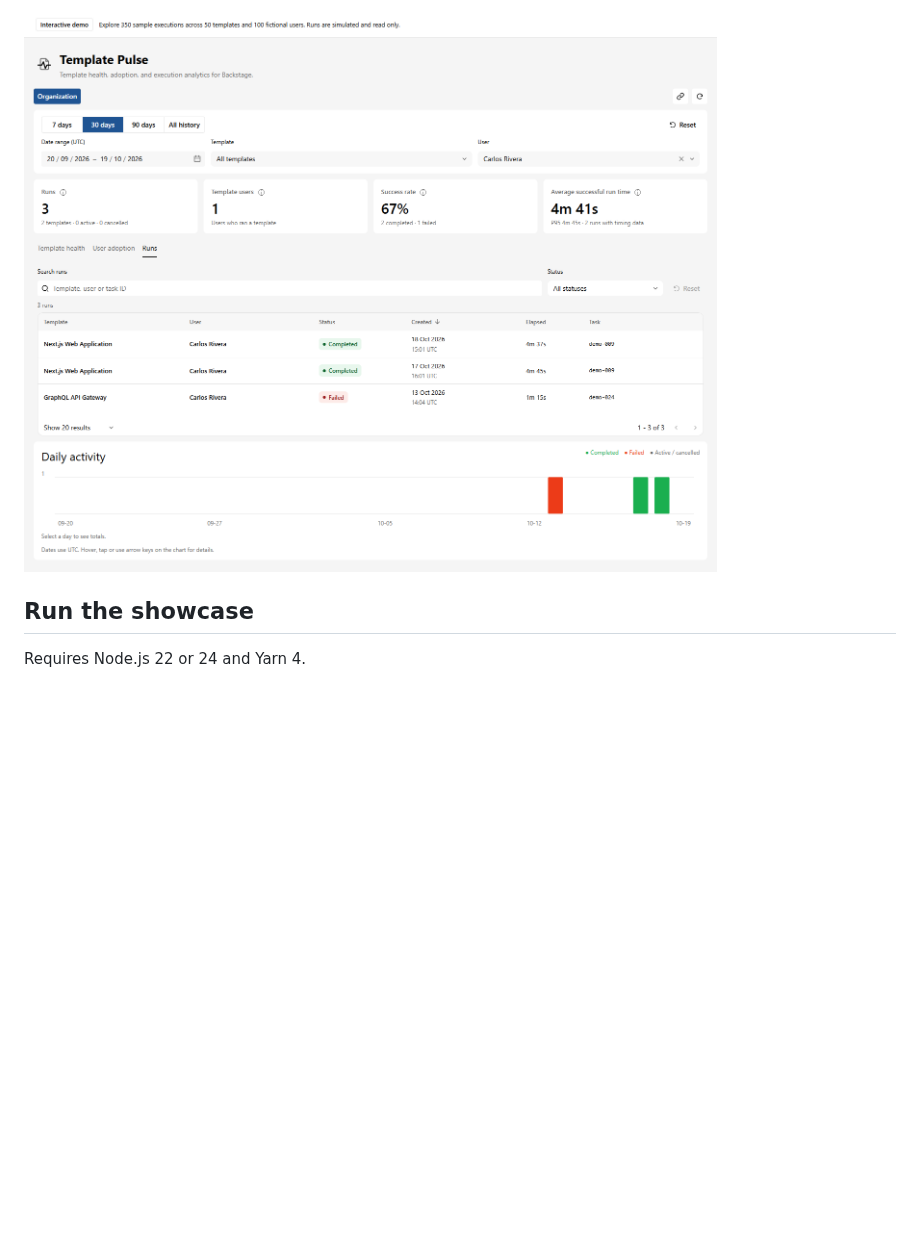
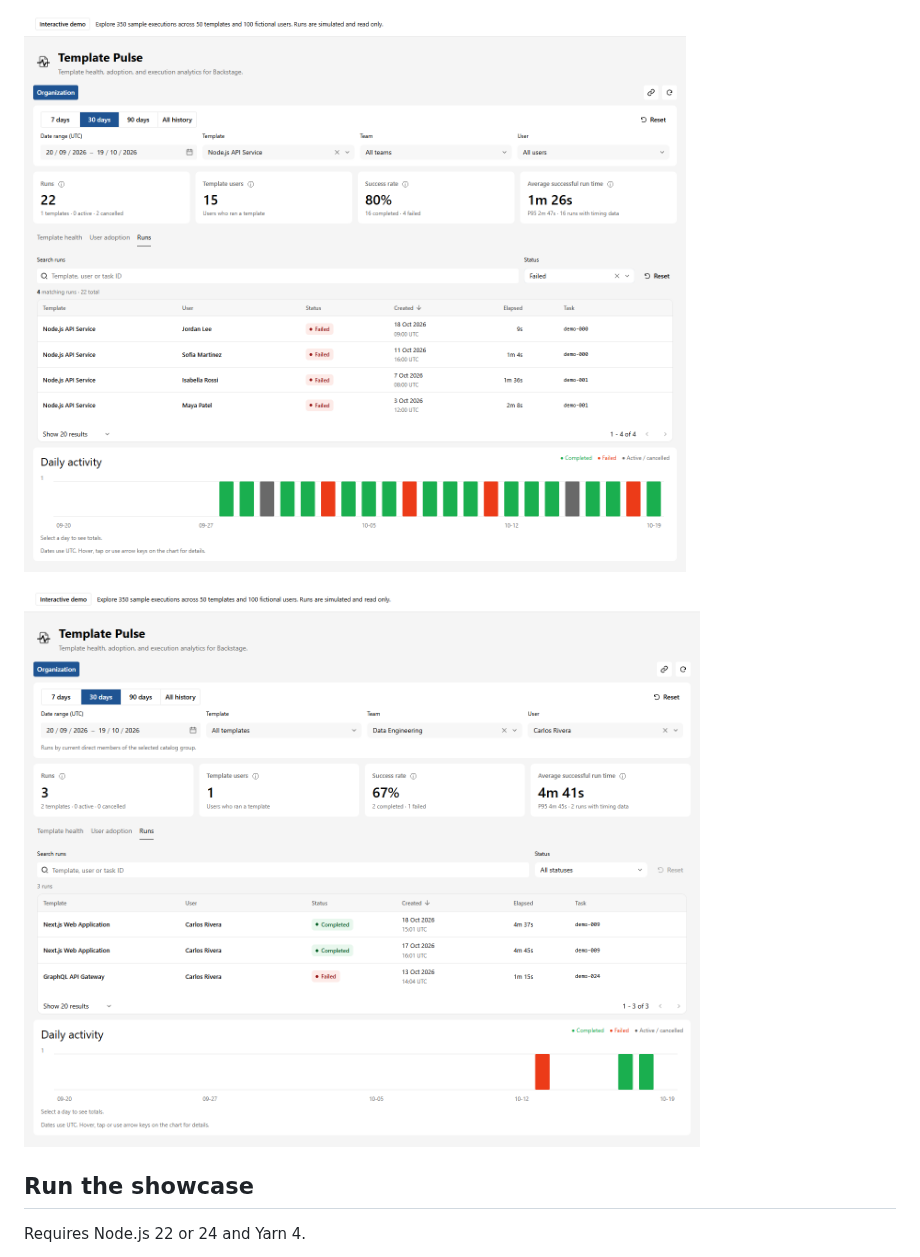
Before and after one commit to alibayramli/template-pulse-demo, a Markdown page: README.md, the part around one of its changes. GitHub-like rendering; pictures changed too: docs/assets/screenshots/executions-by-template.png, docs/assets/screenshots/executions-by-user.png; folded sections open; blank space fills up the shorter version.

```diff
--- a/README.md
+++ b/README.md
@@ -17,5 +17,7 @@ Interactive showcase with fictional data; no backend or sign-in required.
 
-![Interactive demo execution history filtered by user](docs/assets/screenshots/executions-by-user.png)
+![Interactive demo run history filtered by template and failed status](docs/assets/screenshots/executions-by-template.png)
+
+![Interactive demo run history filtered by team and user](docs/assets/screenshots/executions-by-user.png)
 
 </details>
 
```
Also changed, not shown: other parts of README.md (+2 -2 lines), docs/assets/screenshots/team-adoption.png (added), docs/assets/screenshots/template-health.png.
